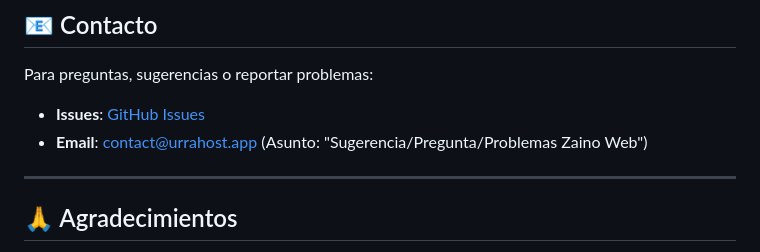
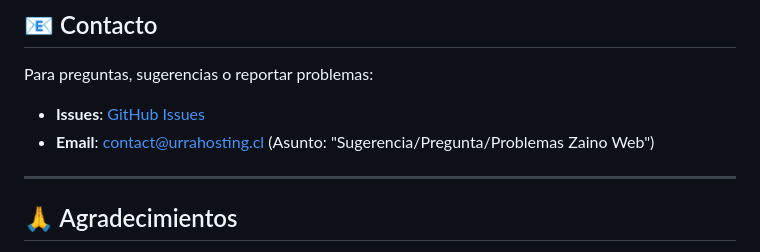
Before and after one commit to IdkBemja/zaino-web, a Markdown page: README.MD, the part around the change. Rendered like a GitHub page.

Commit message:
Update contact email for suggestions and issues

```diff
--- a/README.MD
+++ b/README.MD
@@ -489,7 +489,7 @@ Este proyecto está bajo la Licencia MIT - ver el archivo [LICENSE](LICENSE) par
 Para preguntas, sugerencias o reportar problemas:
 
 - **Issues**: [GitHub Issues](https://github.com/IdkBemja/zaino-web/issues)
-- **Email**: contact@urrahost.app (Asunto: "Sugerencia/Pregunta/Problemas Zaino Web")
+- **Email**: contact@urrahosting.cl (Asunto: "Sugerencia/Pregunta/Problemas Zaino Web")
 
 ---
 
```
